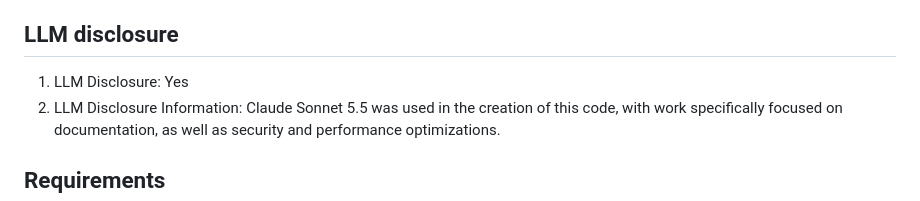
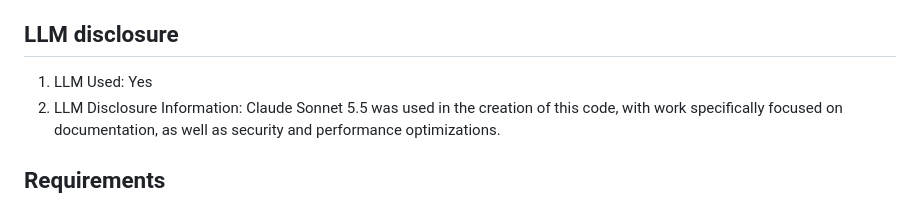
Before and after one commit to SassyTP/printer-bot, a Markdown page: README.md, the part around the change. Drawn GitHub-style.

Commit message:
minor grammatical change to readme

```diff
--- a/README.md
+++ b/README.md
@@ -10,7 +10,7 @@ For each event it draws the receipt in a hidden Microsoft Edge window, turns it
 
 ## LLM disclosure
 
-1. LLM Disclosure: Yes
+1. LLM Used: Yes
 2. LLM Disclosure Information: Claude Sonnet 5.5 was used in the creation of this code, with work specifically focused on documentation, as well as security and performance optimizations.
 
 ## Requirements
```
